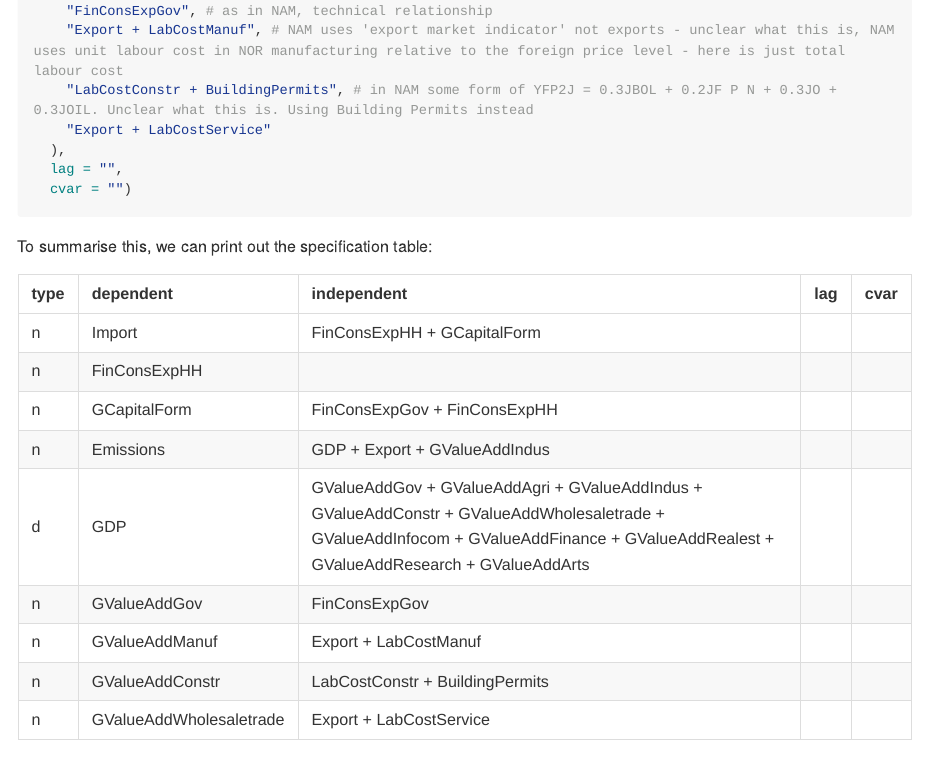
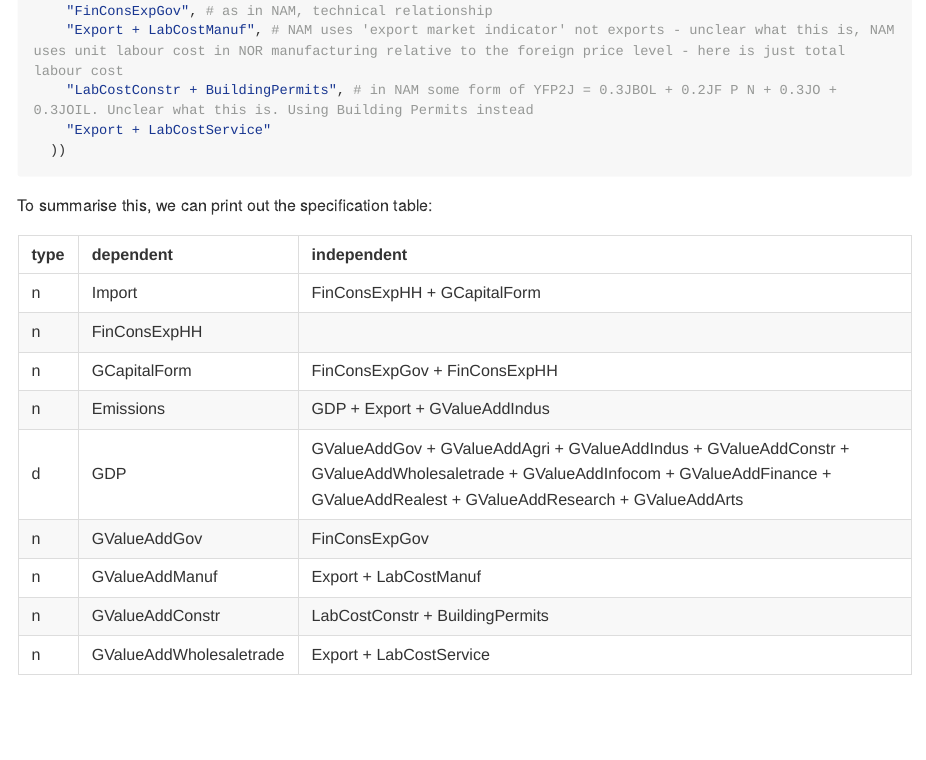
Before and after one commit to moritzpschwarz/osem, an R Markdown document (README.Rmd): the page in a window 1100 px wide, from 1350 px down. Rendered offline with R 4.5, knitr and Pandoc, with nearby package versions; some code elsewhere in the file could not run offline; long lines of code are wrapped; badge pictures from the web are left out.

Commit message:
removing non-necessary changes from examples and README

````diff
--- a/README.Rmd
+++ b/README.Rmd
@@ -90,9 +90,7 @@ spec <- dplyr::tibble(
     "Export + LabCostManuf", # NAM uses 'export market indicator' not exports - unclear what this is, NAM uses unit labour cost in NOR manufacturing relative to the foreign price level - here is just total labour cost
     "LabCostConstr + BuildingPermits", # in NAM some form of YFP2J = 0.3JBOL + 0.2JF P N + 0.3JO + 0.3JOIL. Unclear what this is. Using Building Permits instead
     "Export + LabCostService"
-  ),
-  lag = "",
-  cvar = "")
+  ))
 ```
 
 To summarise this, we can print out the specification table:
````
Also changed, not shown: R/model_table.R (+0 -10 lines), R/plot.osem.R (+0 -10 lines), R/plot.osem.forecast.R (+0 -10 lines), R/plot.osem.forecast.insample.R (+0 -10 lines), R/rmsfe.R (+0 -6 lines), README.md.
